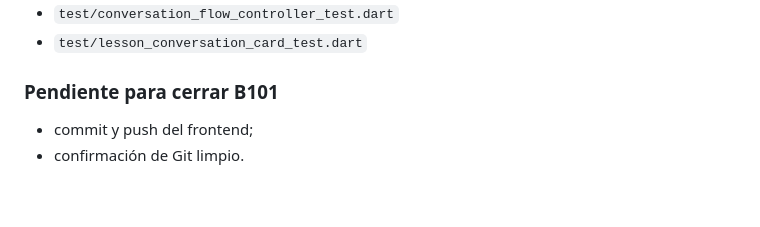
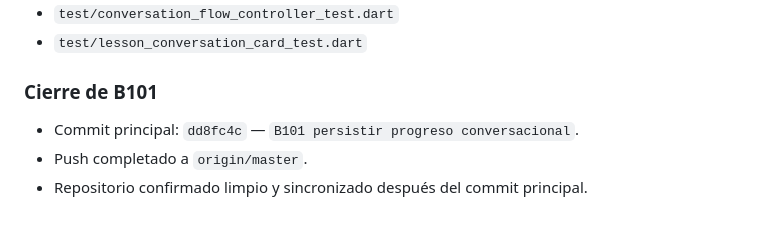
Before and after one commit to loguic/app-ingles-frontend, a Markdown page: docs/bitacora-frontend.md, the part around the change. GitHub-like rendering.

Commit message:
docs cerrar B101 en bitácora

```diff
--- a/docs/bitacora-frontend.md
+++ b/docs/bitacora-frontend.md
@@ -1354,7 +1354,8 @@ Fecha: 2026-07-21
 - `test/conversation_flow_controller_test.dart`
 - `test/lesson_conversation_card_test.dart`
 
-### Pendiente para cerrar B101
+### Cierre de B101
 
-- commit y push del frontend;
-- confirmación de Git limpio.
+- Commit principal: `dd8fc4c` — `B101 persistir progreso conversacional`.
+- Push completado a `origin/master`.
+- Repositorio confirmado limpio y sincronizado después del commit principal.
```
